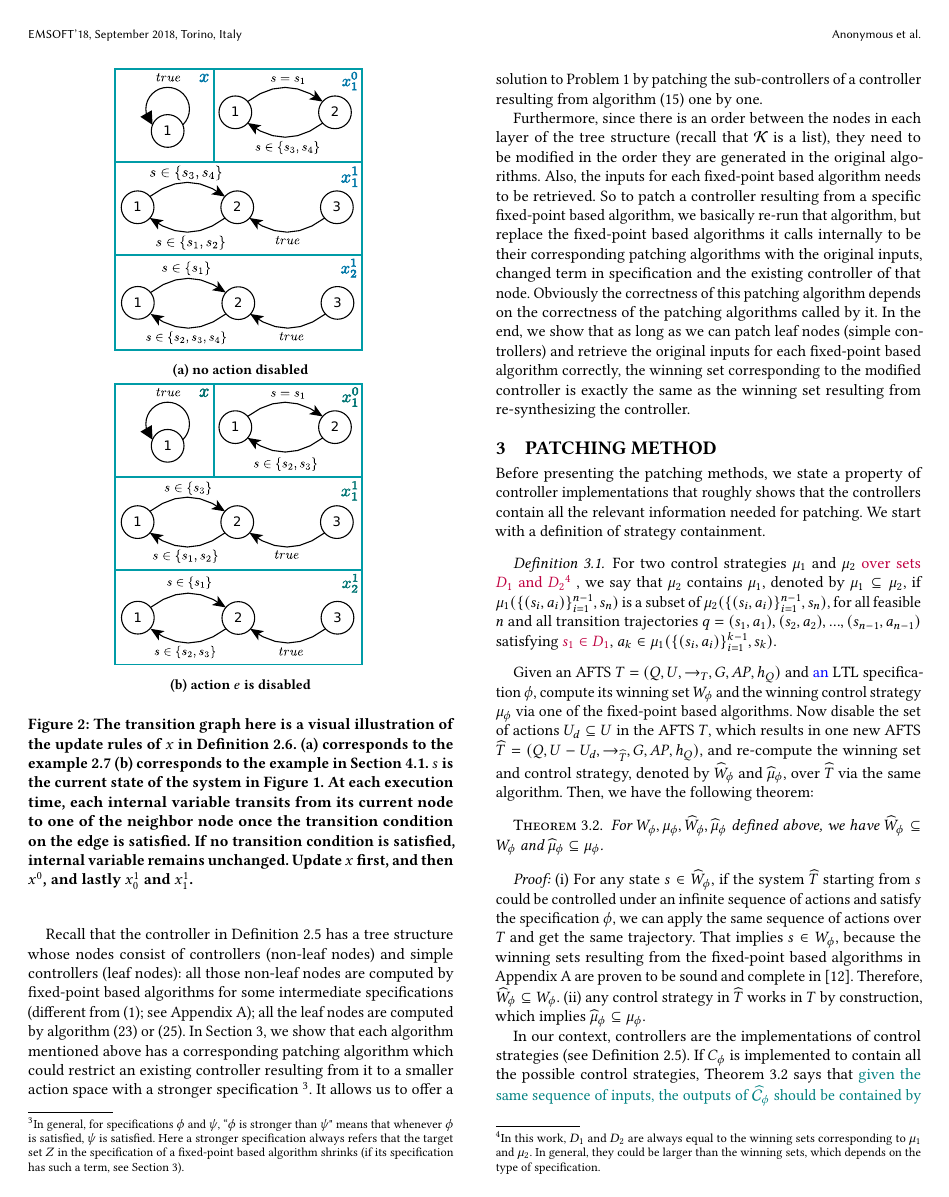
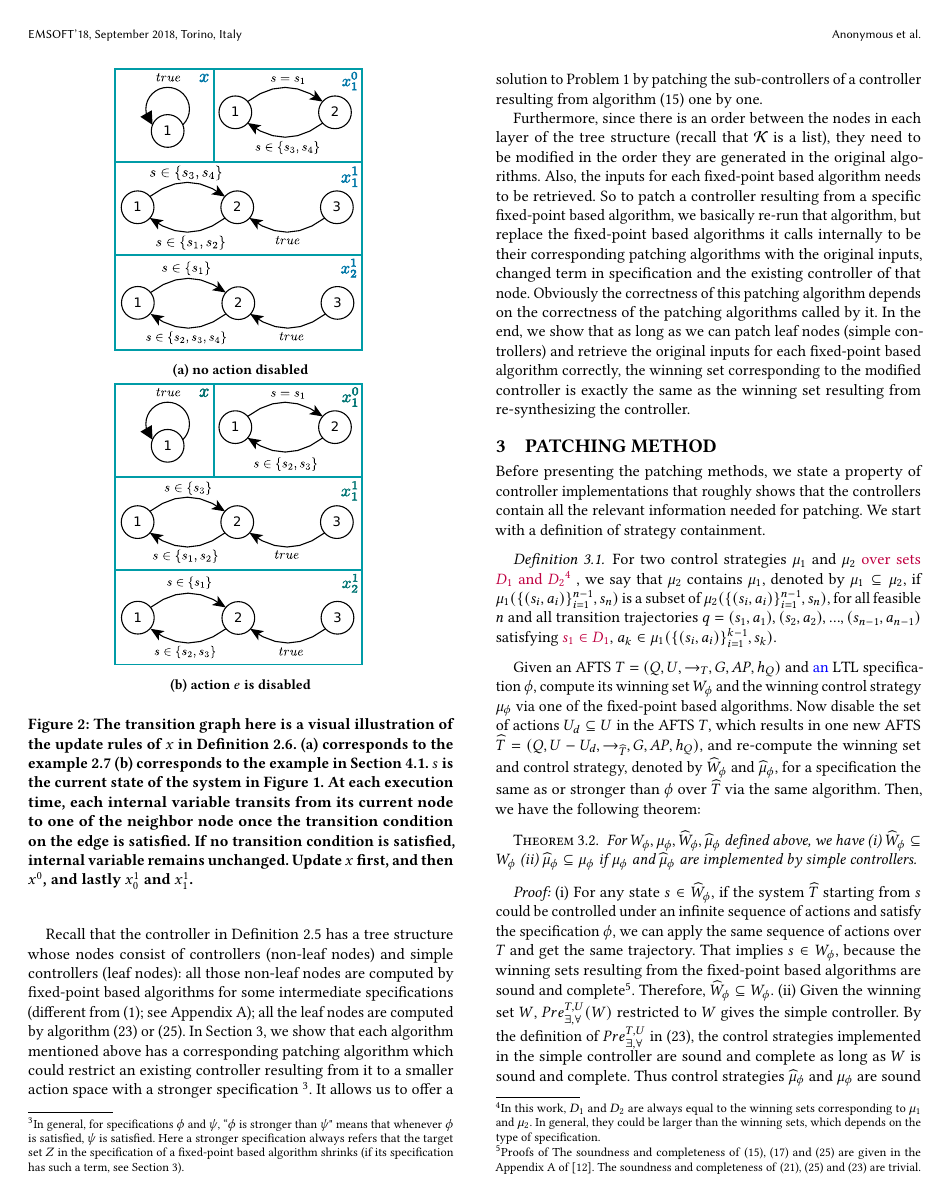
Before and after one commit to zexiangliu/synt2018, a LaTeX paper (achieved/warmstart-sigconf.tex, which reads warmstart-body.tex): page 4 of 10 before the commit and page 4 of 11 after it. Compiled offline with pdfLaTeX.

Commit message:
new thm1

```diff
--- a/warmstart-body.tex
+++ b/warmstart-body.tex
@@ -356,15 +356,16 @@ Before presenting the patching methods, we state a property of controller implem
   	 , we say that $ \mu_2 $ contains $ \mu_1$, denoted by $ \mu_{1} \subseteq \mu_{2}$, if $ \mu_{1} (\{(s_i,a_i)\}_{i=1}^{n-1}, s_n) $ is a subset of $ \mu_{2}(\{(s_i,a_i)\}_{i=1}^{n-1}, s_n) $, for all feasible $ n $ and all transition trajectories $ q =(s_1,a_1),(s_2,a_2),...,(s_{n-1},a_{n-1}) $ satisfying {\color{purple}$ s_1\in D_{1} $}, $ a_k \in \mu_{1} (\{(s_i,a_i)\}_{i=1}^{k-1}, s_k) $.
 \end{definition}
 
-Given an AFTS $ T = (Q,U,\rightarrow_T,G,AP,h_Q) $ and {\color{blue} an} LTL specification $ \phi $, compute its winning set $ W_{\phi} $ and the winning control strategy $ \mu_{\phi} $  via one of the fixed-point based algorithms. Now disable the set of actions $ U_d \subseteq U$ in the AFTS $ T $, which results in one new AFTS $ \widehat{T} = (Q,U-U_d,\rightarrow_{\widehat{T}},G,AP,h_Q) $, and re-compute the winning set and control strategy, denoted by $ \widehat{W}_{\phi} $ and $ \widehat{\mu}_{\phi} $, over $ \widehat{T} $ via the same algorithm. Then, we have the following theorem:
+
+Given an AFTS $ T = (Q,U,\rightarrow_T,G,AP,h_Q) $ and {\color{blue} an} LTL specification $ \phi $, compute its winning set $ W_{\phi} $ and the winning control strategy $ \mu_{\phi} $  via one of the fixed-point based algorithms. Now disable the set of actions $ U_d \subseteq U$ in the AFTS $ T $, which results in one new AFTS $ \widehat{T} = (Q,U-U_d,\rightarrow_{\widehat{T}},G,AP,h_Q) $, and re-compute the winning set and control strategy, denoted by $ \widehat{W}_{\phi} $ and $ \widehat{\mu}_{\phi} $, for a specification the same as or stronger than $ \phi $ over $ \widehat{T} $ via the same algorithm. Then, we have the following theorem:
 
 
 
 \begin{theorem}
-	For $ W_{\phi}, \mu_{\phi}, \widehat{W}_{\phi}, \widehat{\mu}_{\phi} $ defined above, we have $ \widehat{W}_{\phi} \subseteq W_{\phi}  $ and $ \widehat{\mu}_{\phi} \subseteq \mu_{\phi}$\label{thm: 1}.
+	For $ W_{\phi}, \mu_{\phi}, \widehat{W}_{\phi}, \widehat{\mu}_{\phi} $ defined above, we have (i) $ \widehat{W}_{\phi} \subseteq W_{\phi} $ (ii) $ \widehat{\mu}_{\phi}\subseteq \mu_\phi $ if $ \mu_{\phi} $ and $ \widehat{\mu}_{\phi} $ are implemented by simple controllers.
+	\label{thm: 1}
 \end{theorem}
 
-\emph{Proof:} (i) For any state $ s\in \widehat{W}_{\phi} $, if the system $ \widehat{T} $ starting from $ s $ could be controlled under an infinite sequence of actions and satisfy the specification $ \phi $, we can apply the same sequence of actions over $ T $ and get the same trajectory. That implies $ s\in W_{\phi} $, because the winning sets resulting from the fixed-point based algorithms in Appendix \ref{app:basic-alg} are proven to be sound and complete in \cite{Nilsson2017}. Therefore, $ \widehat{W}_{\phi}\subseteq W_{\phi} $. (ii) any control strategy in $ \widehat{T} $ works in $ T $ by construction, which implies $ \widehat{\mu}_{\phi} \subseteq \mu_{\phi}$.
+\emph{Proof:} (i) For any state $ s\in \widehat{W}_{\phi} $, if the system $ \widehat{T} $ starting from $ s $ could be controlled under an infinite sequence of actions and satisfy the specification $ \phi $, we can apply the same sequence of actions over $ T $ and get the same trajectory. That implies $ s\in W_{\phi} $, because the winning sets resulting from the fixed-point based algorithms are sound and complete\footnote{Proofs of The soundness and completeness of \eqref{win-phi}, \eqref{win-interm} and \eqref{win-inv} are given in the Appendix A of \cite{Nilsson2017}. The soundness and completeness of \eqref{win-pgpre}, \eqref{win-inv} and \eqref{eqn:pre} are trivial.}. Therefore, $ \widehat{W}_{\phi}\subseteq W_{\phi} $. (ii) Given the winning set $ W $, $ Pre_{\exists,\forall}^{T,U}(W)$ restricted to $ W $ gives the simple controller. By the definition of $ Pre^{T,U}_{\exists,\forall} $ in \eqref{eqn:pre}, the control strategies implemented in the simple controller are sound and complete as long as $ W $ is sound and complete. Thus control strategies $ \widehat{\mu}_\phi $ and $ \mu_\phi $ are sound and complete. Since $ \widehat{\mu}_\phi $ has a smaller action space with the same or a stronger specification than $ \mu_\phi $, every sequence of actions given by $ \widehat{\mu}_\phi $ works for $ T $ too and should be given by $ \mu_\phi $ due to the completeness. That implies that $ \widehat{\mu}_\phi \subseteq \mu_\phi $.
 %$\qedhere$
 
-In our context, controllers are the implementations of control strategies (see Definition \ref{def:cont}). If $ C_{\phi} $ is implemented to contain all the possible control strategies, Theorem \ref{thm: 1} says that {\color{teal}given the same sequence of inputs, the outputs of $ \widehat{\mathcal{C}}_{\phi} $ should be contained by the outputs of $ \mathcal{C}_{\phi} $}, which implies there is a possibility to obtain $ \widehat{\mathcal{C}}_{\phi} $ by patching the existing controller $ \mathcal{C}_{\phi} $. %{\color{purple} I have mixed feeling about this last remark; "contain all the information" is a vague notion}
```
Also changed, not shown: warmstart-body.tex (9 more changed lines).
